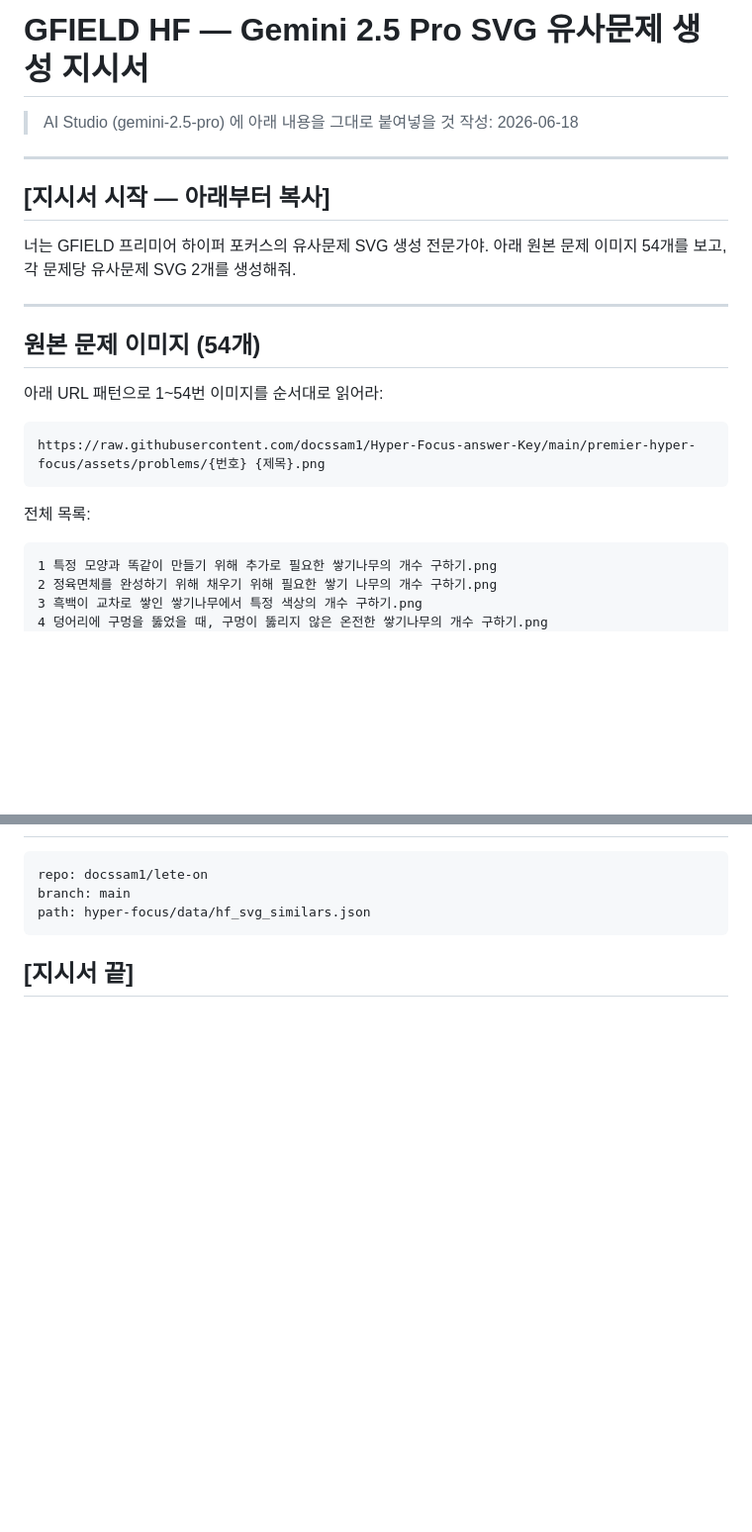
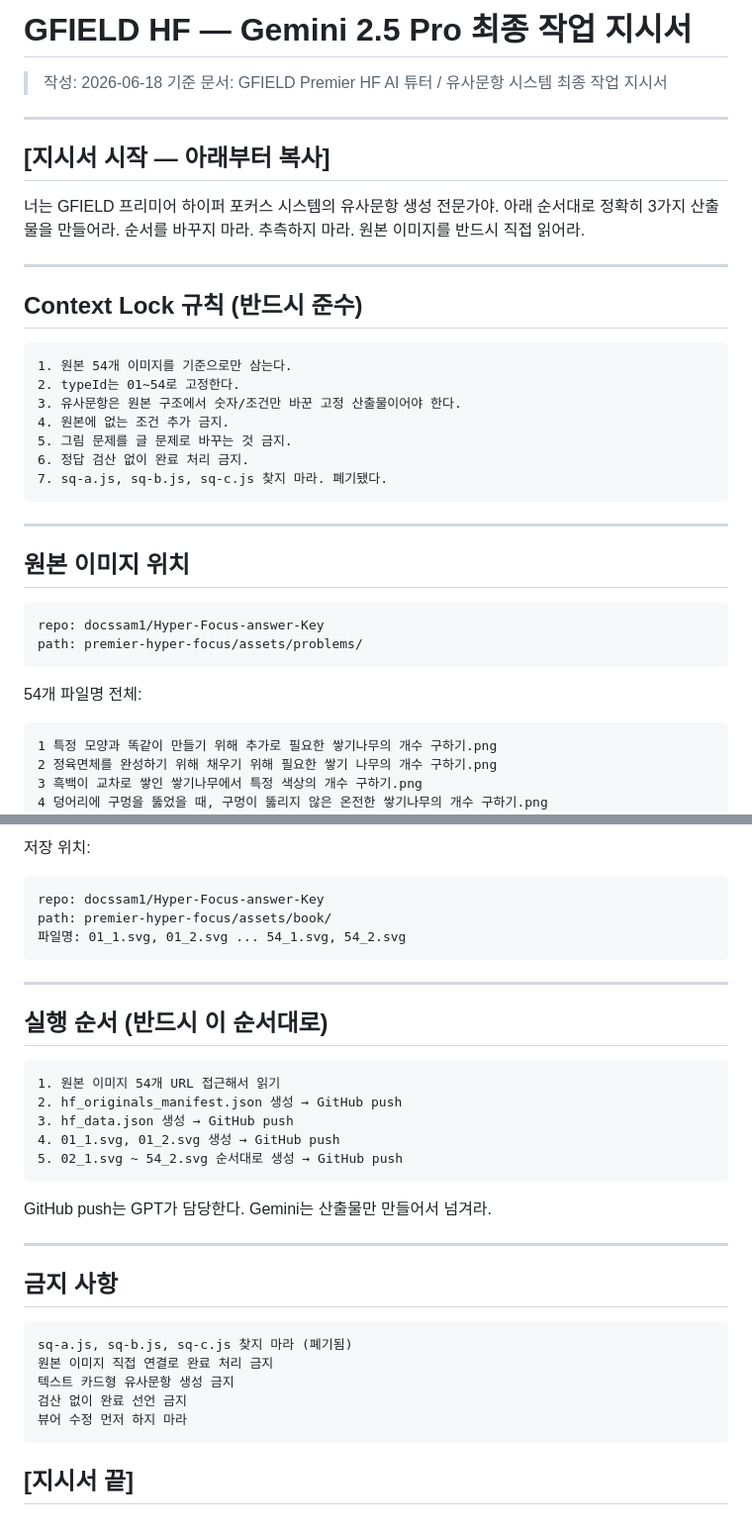
Before and after one commit to docssam1/gfield-hq, a Markdown page: GFIELD_MEMORY/HF_GEMINI_SVG_TASK.md, 2 parts joined by grey strips. Shown at 99% size. Drawn GitHub-style; blank space fills up the shorter version.

````diff
--- a/GFIELD_MEMORY/HF_GEMINI_SVG_TASK.md
+++ b/GFIELD_MEMORY/HF_GEMINI_SVG_TASK.md
@@ -1,26 +1,40 @@
-# GFIELD HF — Gemini 2.5 Pro SVG 유사문제 생성 지시서
+# GFIELD HF — Gemini 2.5 Pro 최종 작업 지시서
 
-> AI Studio (gemini-2.5-pro) 에 아래 내용을 그대로 붙여넣을 것
 > 작성: 2026-06-18
+> 기준 문서: GFIELD Premier HF AI 튜터 / 유사문항 시스템 최종 작업 지시서
 
 ---
 
 ## [지시서 시작 — 아래부터 복사]
 
-너는 GFIELD 프리미어 하이퍼 포커스의 유사문제 SVG 생성 전문가야.
-아래 원본 문제 이미지 54개를 보고, 각 문제당 유사문제 SVG 2개를 생성해줘.
+너는 GFIELD 프리미어 하이퍼 포커스 시스템의 유사문항 생성 전문가야.
+아래 순서대로 정확히 3가지 산출물을 만들어라.
+순서를 바꾸지 마라. 추측하지 마라. 원본 이미지를 반드시 직접 읽어라.
 
 ---
 
-## 원본 문제 이미지 (54개)
-
-아래 URL 패턴으로 1~54번 이미지를 순서대로 읽어라:
+## Context Lock 규칙 (반드시 준수)
 
 ```
-https://raw.githubusercontent.com/docssam1/Hyper-Focus-answer-Key/main/premier-hyper-focus/assets/problems/{번호} {제목}.png
+1. 원본 54개 이미지를 기준으로만 삼는다.
+2. typeId는 01~54로 고정한다.
+3. 유사문항은 원본 구조에서 숫자/조건만 바꾼 고정 산출물이어야 한다.
+4. 원본에 없는 조건 추가 금지.
+5. 그림 문제를 글 문제로 바꾸는 것 금지.
+6. 정답 검산 없이 완료 처리 금지.
+7. sq-a.js, sq-b.js, sq-c.js 찾지 마라. 폐기됐다.
 ```
 
-전체 목록:
+---
+
+## 원본 이미지 위치
+
+```
+repo: docssam1/Hyper-Focus-answer-Key
+path: premier-hyper-focus/assets/problems/
+```
+
+54개 파일명 전체:
 ```
 1 특정 모양과 똑같이 만들기 위해 추가로 필요한 쌓기나무의 개수 구하기.png
 2 정육면체를 완성하기 위해 채우기 위해 필요한 쌓기 나무의 개수 구하기.png
@@ -157,8 +253,35 @@ JSON만 출력. 다른 텍스트 없이.
+저장 위치:
+```
+repo: docssam1/Hyper-Focus-answer-Key
+path: premier-hyper-focus/assets/book/
+파일명: 01_1.svg, 01_2.svg ... 54_1.svg, 54_2.svg
+```
+
+---
+
+## 실행 순서 (반드시 이 순서대로)
 
 ```
-repo: docssam1/lete-on
-branch: main
-path: hyper-focus/data/hf_svg_similars.json
+1. 원본 이미지 54개 URL 접근해서 읽기
+2. hf_originals_manifest.json 생성 → GitHub push
+3. hf_data.json 생성 → GitHub push
+4. 01_1.svg, 01_2.svg 생성 → GitHub push
+5. 02_1.svg ~ 54_2.svg 순서대로 생성 → GitHub push
+```
+
+GitHub push는 GPT가 담당한다.
+Gemini는 산출물만 만들어서 넘겨라.
+
+---
+
+## 금지 사항
+
+```
+sq-a.js, sq-b.js, sq-c.js 찾지 마라 (폐기됨)
+원본 이미지 직접 연결로 완료 처리 금지
+텍스트 카드형 유사문항 생성 금지
+검산 없이 완료 선언 금지
+뷰어 수정 먼저 하지 마라
 ```
 
 ## [지시서 끝]
````
Also changed, not shown: other parts of GFIELD_MEMORY/HF_GEMINI_SVG_TASK.md (+137 -55 lines).
